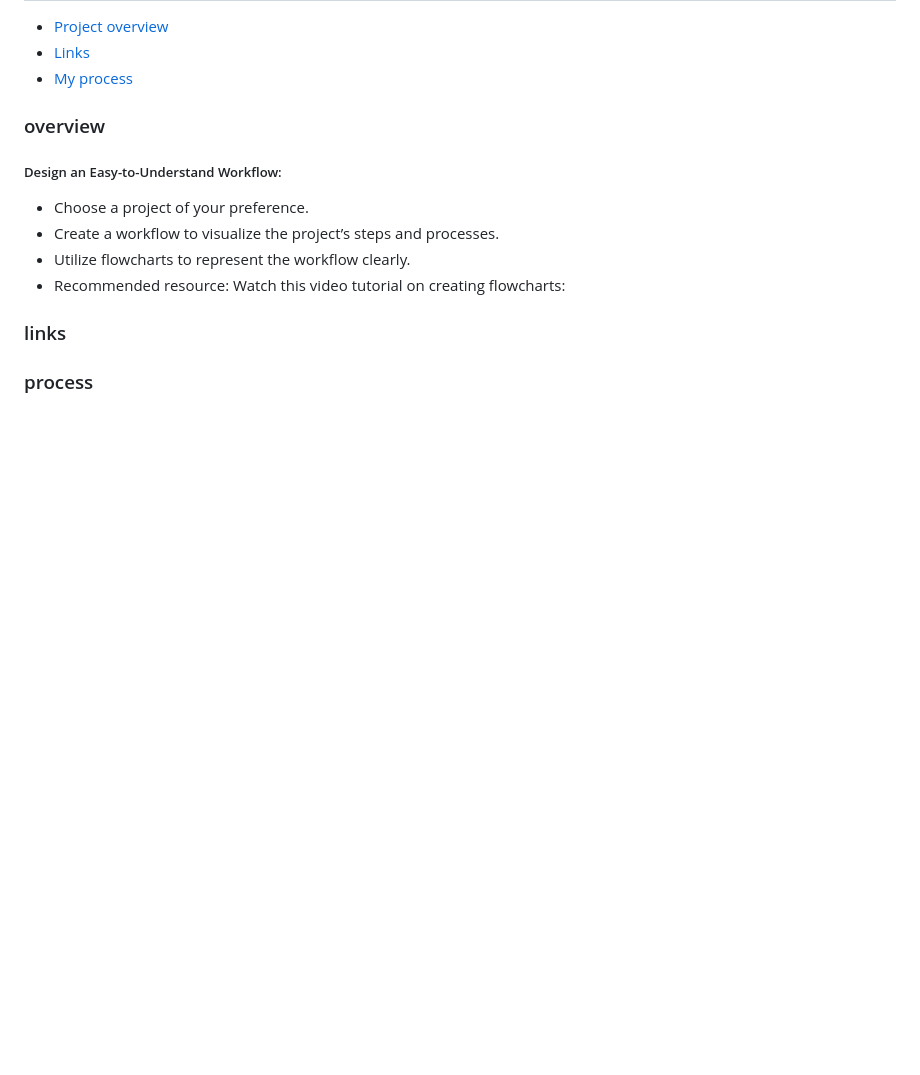
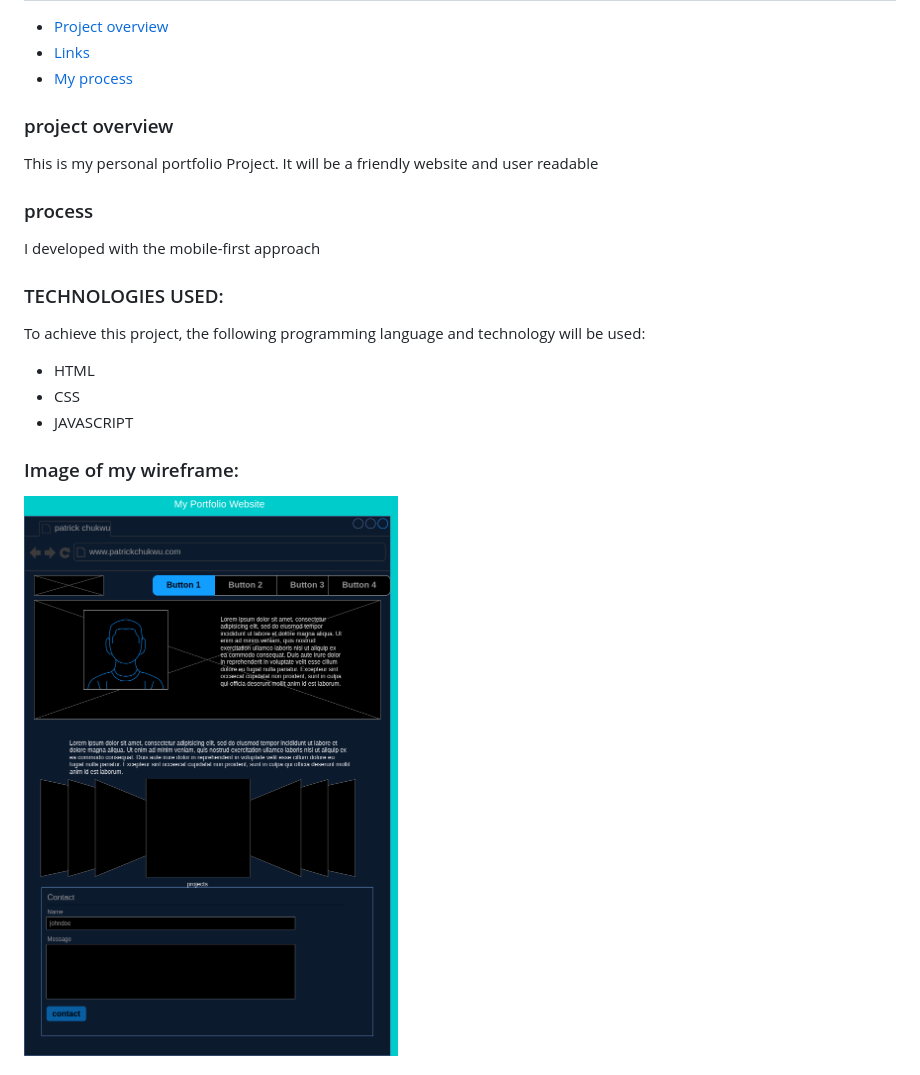
Before and after one commit to Patrick-Chukwu/alx_capstone_project, a Markdown page: README.md, the part around the change printed below. Drawn GitHub-style; pictures changed too: assets/my portfolio wireframe.drawio.png (added); blank space fills up the shorter version.

Commit message:
Update personal portfolio

```diff
--- a/README.md
+++ b/README.md
@@ -8,14 +8,21 @@ A repository for my capstone projects.
 
 
 
-### overview
-
-##### Design an Easy-to-Understand Workflow:
-
-- Choose a project of your preference.
-- Create a workflow to visualize the project’s steps and processes.
-- Utilize flowcharts to represent the workflow clearly.
-- Recommended resource: Watch this video tutorial on creating flowcharts:
-### links
+### project overview
+This is my personal portfolio Project. It will be a friendly website and user readable
 
 ### process
+
+I developed with the mobile-first approach
+### TECHNOLOGIES USED:
+
+To achieve this project, the following programming language and technology will be used:
+
+- HTML
+- CSS
+- JAVASCRIPT
+
+
+### Image of my wireframe:
+![wireframe](./assets/my%20portfolio%20wireframe.drawio.png)
+
```
Also changed, not shown: other parts of README.md (+15 -0 lines), assets/personal portfolio.drawio.png (added), 17 other files.
